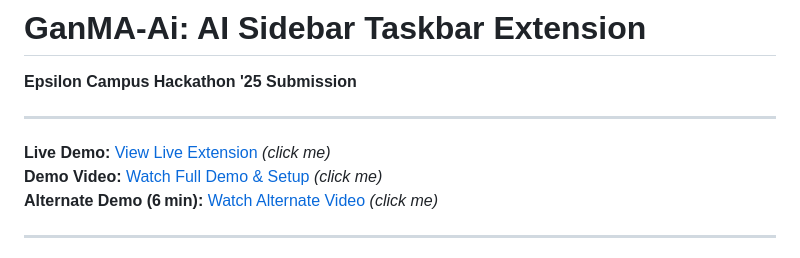
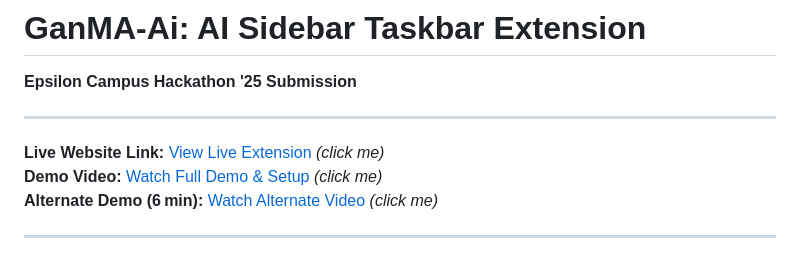
Before and after one commit to MaheshBabu-RVCE104/GanMA-Ai, a Markdown page: README.md, the part around the change. GitHub-like rendering.

```diff
--- a/README.md
+++ b/README.md
@@ -9,7 +9,7 @@
 
 ---
 
-**Live Demo:** [View Live Extension](https://ganma-ai-website.onrender.com/) *(click me)*
+**Live Website Link:** [View Live Extension](https://ganma-ai-website.onrender.com/) *(click me)*
 **Demo Video:** [Watch Full Demo & Setup](https://drive.google.com/file/d/1f7QCfv78kirarrqcdw6QlEjBUvu3Lt_O/view?usp=drive_link) *(click me)*
 **Alternate Demo (6 min):** [Watch Alternate Video](https://drive.google.com/file/d/1Gpd4uobP885iZolYPyujoKr7lo2Hk7-Y/view?usp=drive_link) *(click me)*
 
```
